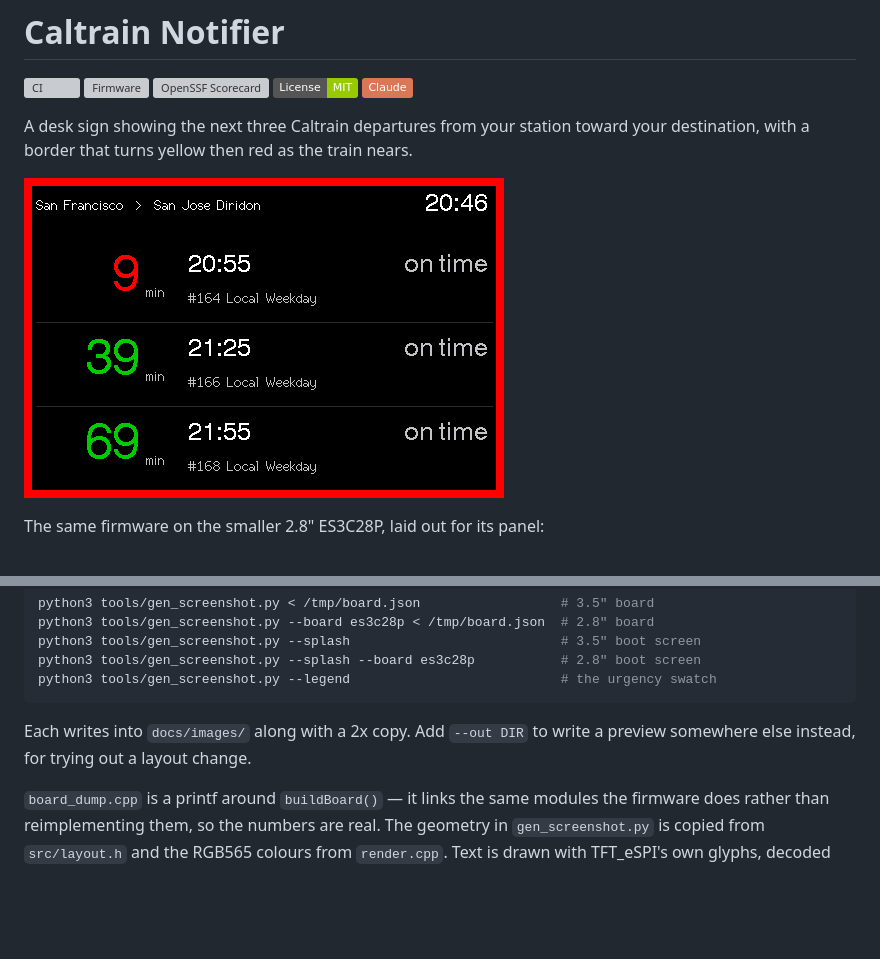
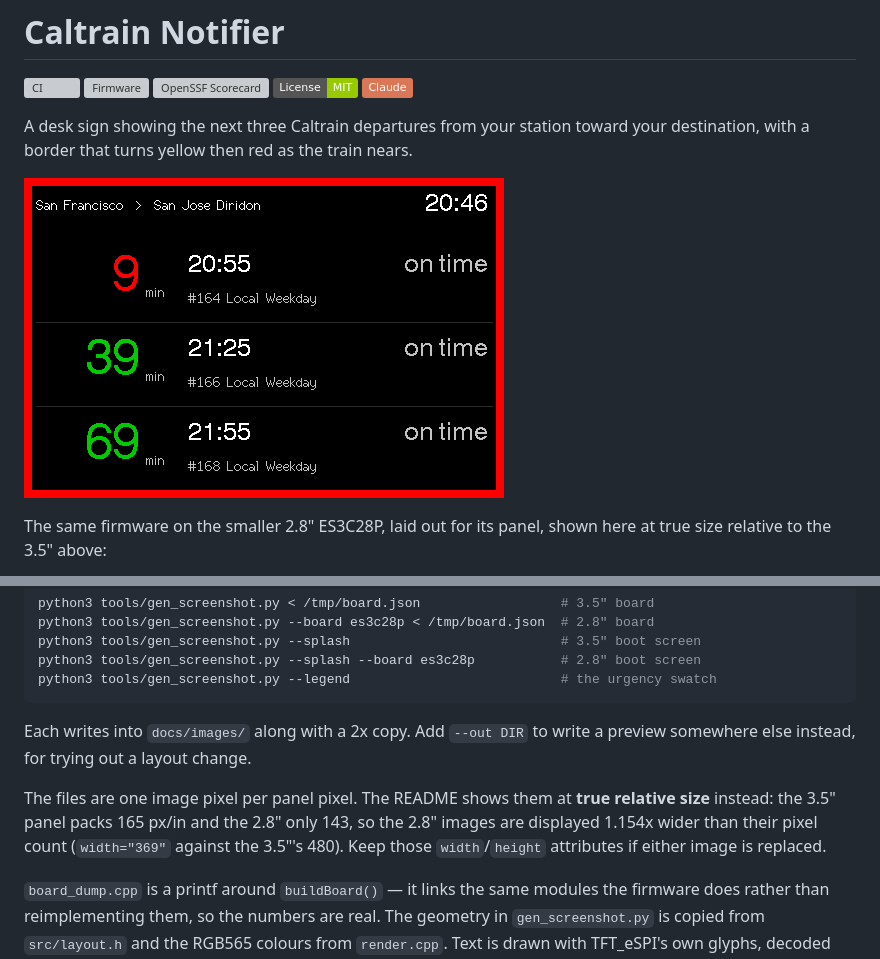
Before and after one commit to cheeseprince/caltrain-notifier, a Markdown page: README.md, 2 parts joined by grey strips. Drawn GitHub-style; badges without logos; blank space fills up the shorter version; grey boxes are pictures that could not be loaded.

Commit message:
docs: show the board and splash images at true relative size
The 3.5" panel is 165 px/in and the 2.8" is 143 px/in, so pixel-for-pixel
images made the 2.8" look smaller than it is beside the 3.5". The README
now displays the @2x files with explicit widths: 480x320 for the 3.5",
369x277 for the 2.8".

Co-Authored-By: Claude Opus 5 (1M context) <noreply@anthropic.com>

```diff
--- a/README.md
+++ b/README.md
@@ -9,7 +9,13 @@
 A desk sign showing the next three Caltrain departures from your station toward
 your destination, with a border that turns yellow then red as the train nears.
 
-![The board on the 3.5" CrowPanel, San Francisco to San Jose Diridon](docs/images/board-sf-to-diridon.png)
+<!-- Board and splash images are shown at true relative size: the 3.5" panel is
+     165 px/in and the 2.8" is 143 px/in, so the 2.8" images display 1.154x
+     their pixel width (320 -> 369, 240 -> 277) against the 3.5"'s 480 x 320.
+     The @2x files keep both sharp on high-DPI screens. -->
+<img src="docs/images/board-sf-to-diridon@2x.png" width="480" height="320"
+     alt="The board on the 3.5-inch CrowPanel, San Francisco to San Jose Diridon">
 
-The same firmware on the smaller 2.8" ES3C28P, laid out for its panel:
+The same firmware on the smaller 2.8" ES3C28P, laid out for its panel, shown
+here at true size relative to the 3.5" above:
 
@@ -652,6 +661,12 @@ python3 tools/gen_screenshot.py --legend                           # the urgency
 Each writes into `docs/images/` along with a 2x copy. Add `--out DIR` to write
 a preview somewhere else instead, for trying out a layout change.
 
+The files are one image pixel per panel pixel. The README shows them at
+**true relative size** instead: the 3.5" panel packs 165 px/in and the 2.8"
+only 143, so the 2.8" images are displayed 1.154x wider than their pixel count
+(`width="369"` against the 3.5"'s 480). Keep those `width`/`height` attributes
+if either image is replaced.
+
 `board_dump.cpp` is a printf around `buildBoard()` — it links the same modules
 the firmware does rather than reimplementing them, so the numbers are real. The
 geometry in `gen_screenshot.py` is copied from `src/layout.h` and the RGB565
```
Also changed, not shown: other parts of README.md (+6 -3 lines).
